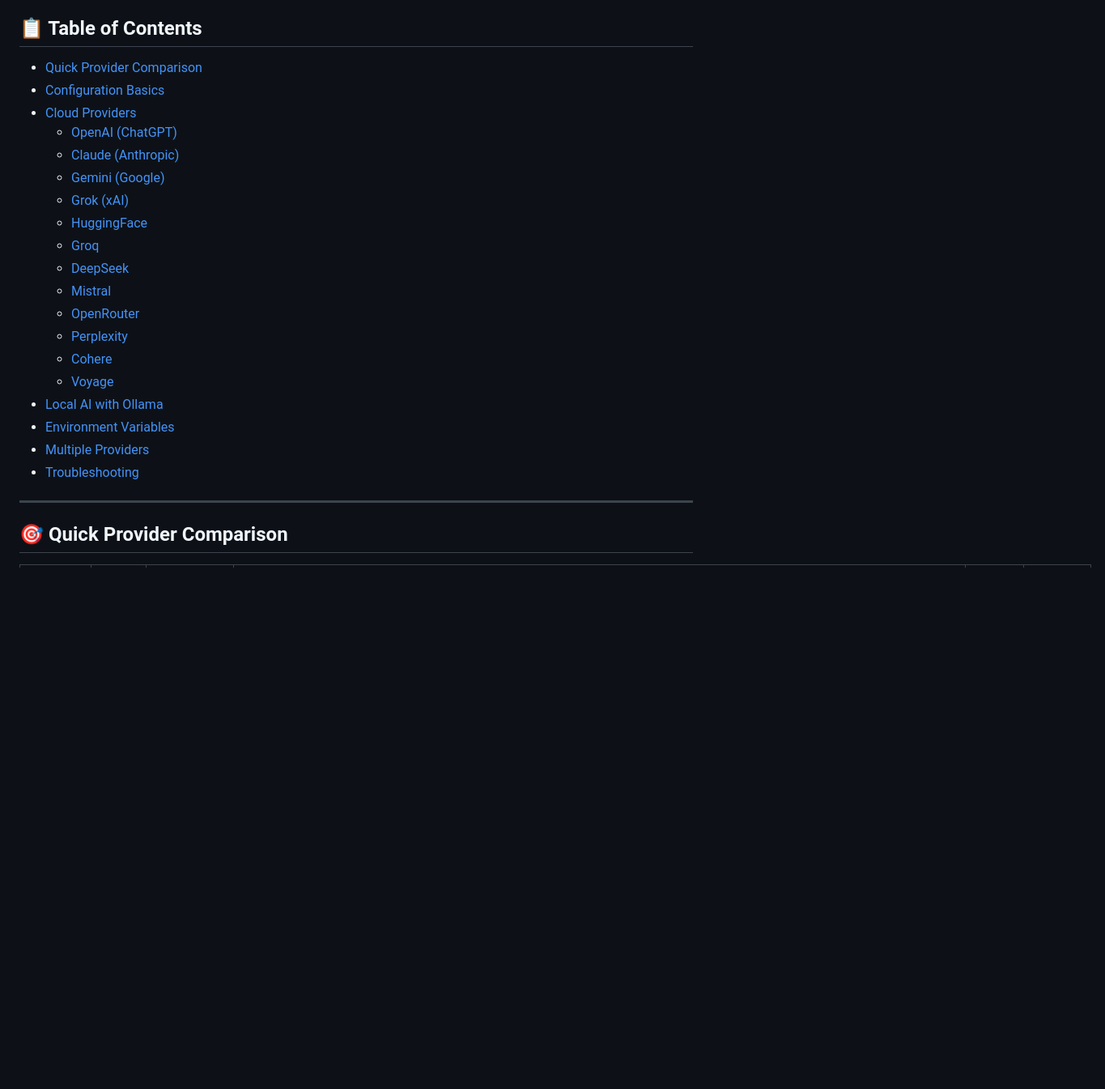
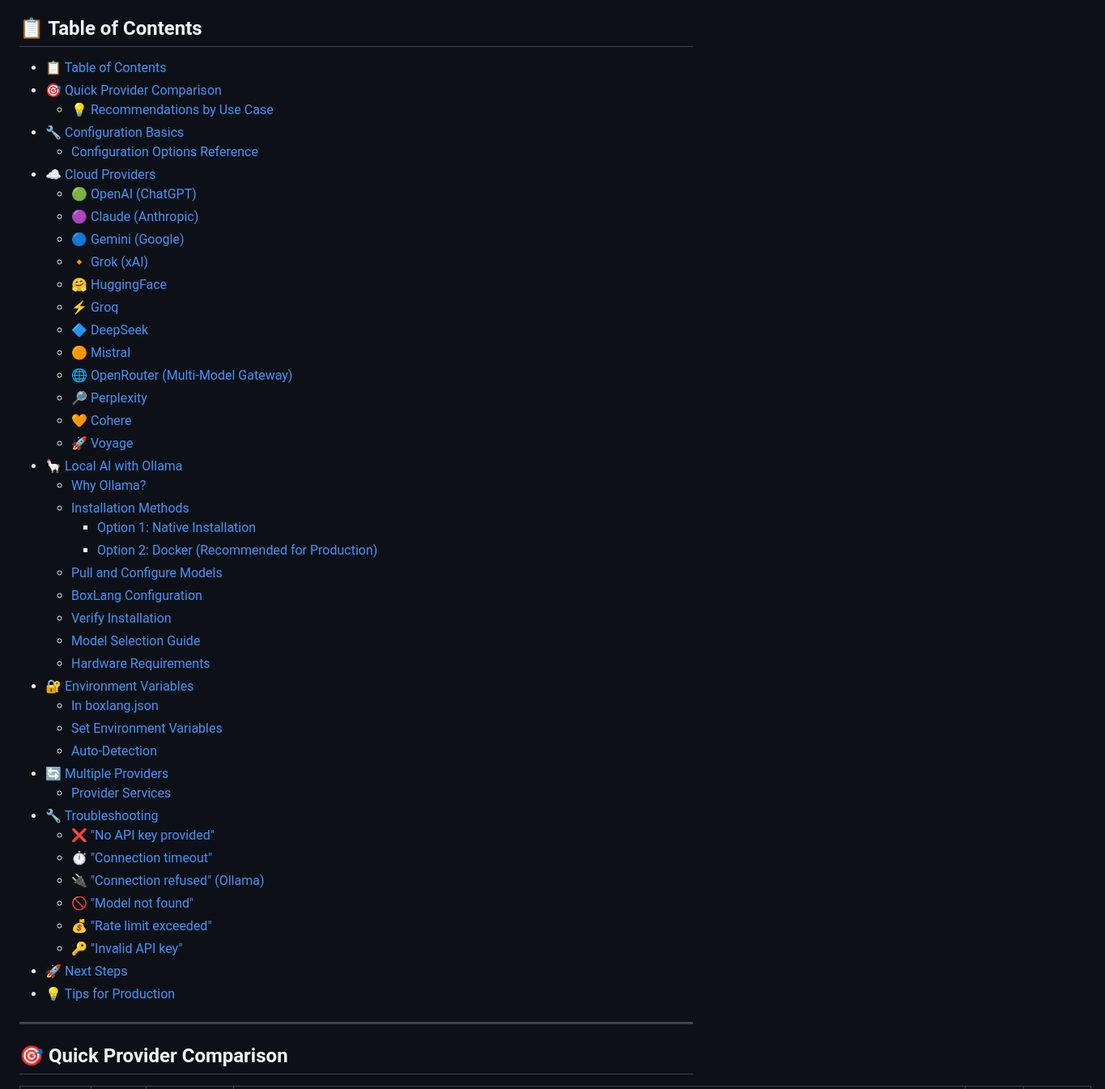
Before and after one commit to ortus-boxlang/bx-ai, a Markdown page: docs/getting-started/provider-setup.md, the part around one of its changes. Shown at 81% size. Rendered like a GitHub page; blank space fills up the shorter version.

Commit message:
more docs

```diff
--- a/docs/getting-started/provider-setup.md
+++ b/docs/getting-started/provider-setup.md
@@ -9,25 +9,49 @@ This guide covers detailed setup instructions for all supported AI providers, he
 
 ## 📋 Table of Contents
 
-- [Quick Provider Comparison](#-quick-provider-comparison)
-- [Configuration Basics](#-configuration-basics)
-- [Cloud Providers](#-cloud-providers)
-  - [OpenAI (ChatGPT)](#-openai-chatgpt)
-  - [Claude (Anthropic)](#-claude-anthropic)
-  - [Gemini (Google)](#-gemini-google)
-  - [Grok (xAI)](#-grok-xai)
-  - [HuggingFace](#-huggingface)
-  - [Groq](#-groq)
-  - [DeepSeek](#-deepseek)
-  - [Mistral](#-mistral)
-  - [OpenRouter](#-openrouter-multi-model-gateway)
-  - [Perplexity](#-perplexity)
-  - [Cohere](#-cohere)
-  - [Voyage](#-voyage)
-- [Local AI with Ollama](#-local-ai-with-ollama)
-- [Environment Variables](#-environment-variables)
-- [Multiple Providers](#-multiple-providers)
-- [Troubleshooting](#-troubleshooting)
+- [📋 Table of Contents](#-table-of-contents)
+- [🎯 Quick Provider Comparison](#-quick-provider-comparison)
+	- [💡 Recommendations by Use Case](#-recommendations-by-use-case)
+- [🔧 Configuration Basics](#-configuration-basics)
+	- [Configuration Options Reference](#configuration-options-reference)
+- [☁️ Cloud Providers](#️-cloud-providers)
+	- [🟢 OpenAI (ChatGPT)](#-openai-chatgpt)
+	- [🟣 Claude (Anthropic)](#-claude-anthropic)
+	- [🔵 Gemini (Google)](#-gemini-google)
+	- [🔸 Grok (xAI)](#-grok-xai)
+	- [🤗 HuggingFace](#-huggingface)
+	- [⚡ Groq](#-groq)
+	- [🔷 DeepSeek](#-deepseek)
+	- [🟠 Mistral](#-mistral)
+	- [🌐 OpenRouter (Multi-Model Gateway)](#-openrouter-multi-model-gateway)
+	- [🔎 Perplexity](#-perplexity)
+	- [🧡 Cohere](#-cohere)
+	- [🚀 Voyage](#-voyage)
+- [🦙 Local AI with Ollama](#-local-ai-with-ollama)
+	- [Why Ollama?](#why-ollama)
+	- [Installation Methods](#installation-methods)
+		- [Option 1: Native Installation](#option-1-native-installation)
+		- [Option 2: Docker (Recommended for Production)](#option-2-docker-recommended-for-production)
+	- [Pull and Configure Models](#pull-and-configure-models)
+	- [BoxLang Configuration](#boxlang-configuration)
+	- [Verify Installation](#verify-installation)
+	- [Model Selection Guide](#model-selection-guide)
+	- [Hardware Requirements](#hardware-requirements)
+- [🔐 Environment Variables](#-environment-variables)
+	- [In boxlang.json](#in-boxlangjson)
+	- [Set Environment Variables](#set-environment-variables)
+	- [Auto-Detection](#auto-detection)
+- [🔄 Multiple Providers](#-multiple-providers)
+	- [Provider Services](#provider-services)
+- [🔧 Troubleshooting](#-troubleshooting)
+	- [❌ "No API key provided"](#-no-api-key-provided)
+	- [⏱️ "Connection timeout"](#️-connection-timeout)
+	- [🔌 "Connection refused" (Ollama)](#-connection-refused-ollama)
+	- [🚫 "Model not found"](#-model-not-found)
+	- [💰 "Rate limit exceeded"](#-rate-limit-exceeded)
+	- [🔑 "Invalid API key"](#-invalid-api-key)
+- [🚀 Next Steps](#-next-steps)
+- [💡 Tips for Production](#-tips-for-production)
 
 ---
 
```
Also changed, not shown: other parts of docs/getting-started/provider-setup.md (+11 -4 lines).
